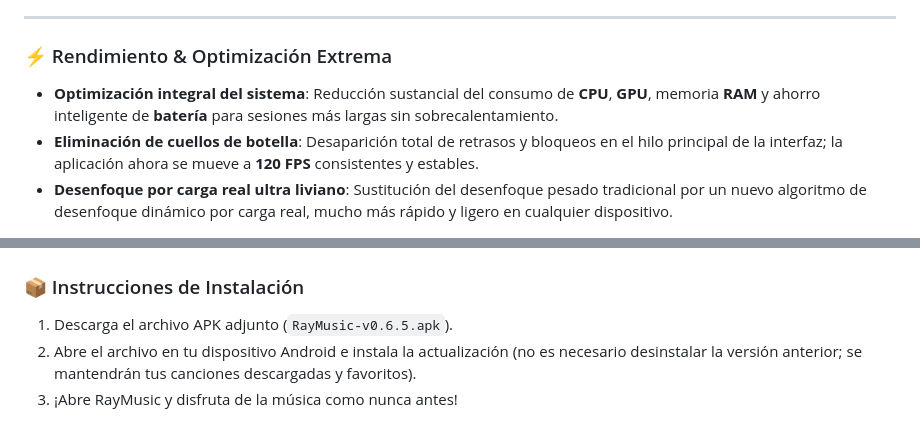
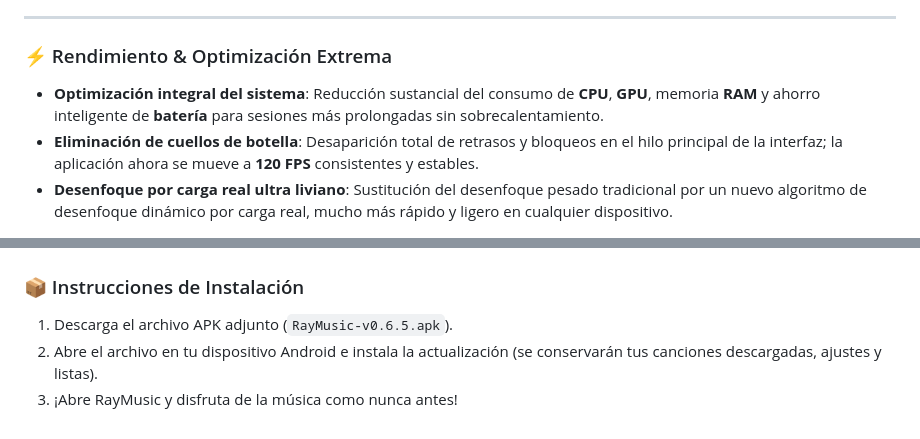
Before and after one commit to xavigsm10/RayMusic, a Markdown page: RELEASE_v0.6.5.md, 2 parts joined by grey strips. Rendered like a GitHub page.

Commit message:
actualizacion 0.6.5

```diff
--- a/RELEASE_v0.6.5.md
+++ b/RELEASE_v0.6.5.md
@@ -5,7 +5,7 @@
 ---
 
 ### ⚡ Rendimiento & Optimización Extrema
-* **Optimización integral del sistema**: Reducción sustancial del consumo de **CPU**, **GPU**, memoria **RAM** y ahorro inteligente de **batería** para sesiones más largas sin sobrecalentamiento.
+* **Optimización integral del sistema**: Reducción sustancial del consumo de **CPU**, **GPU**, memoria **RAM** y ahorro inteligente de **batería** para sesiones más prolongadas sin sobrecalentamiento.
 * **Eliminación de cuellos de botella**: Desaparición total de retrasos y bloqueos en el hilo principal de la interfaz; la aplicación ahora se mueve a **120 FPS** consistentes y estables.
 * **Desenfoque por carga real ultra liviano**: Sustitución del desenfoque pesado tradicional por un nuevo algoritmo de desenfoque dinámico por carga real, mucho más rápido y ligero en cualquier dispositivo.
 
@@ -37,5 +37,5 @@
 
 ### 📦 Instrucciones de Instalación
 1. Descarga el archivo APK adjunto (`RayMusic-v0.6.5.apk`).
-2. Abre el archivo en tu dispositivo Android e instala la actualización (no es necesario desinstalar la versión anterior; se mantendrán tus canciones descargadas y favoritos).
+2. Abre el archivo en tu dispositivo Android e instala la actualización (se conservarán tus canciones descargadas, ajustes y listas).
 3. ¡Abre RayMusic y disfruta de la música como nunca antes!
```
Also changed, not shown: README.md (+1 -1 lines).
